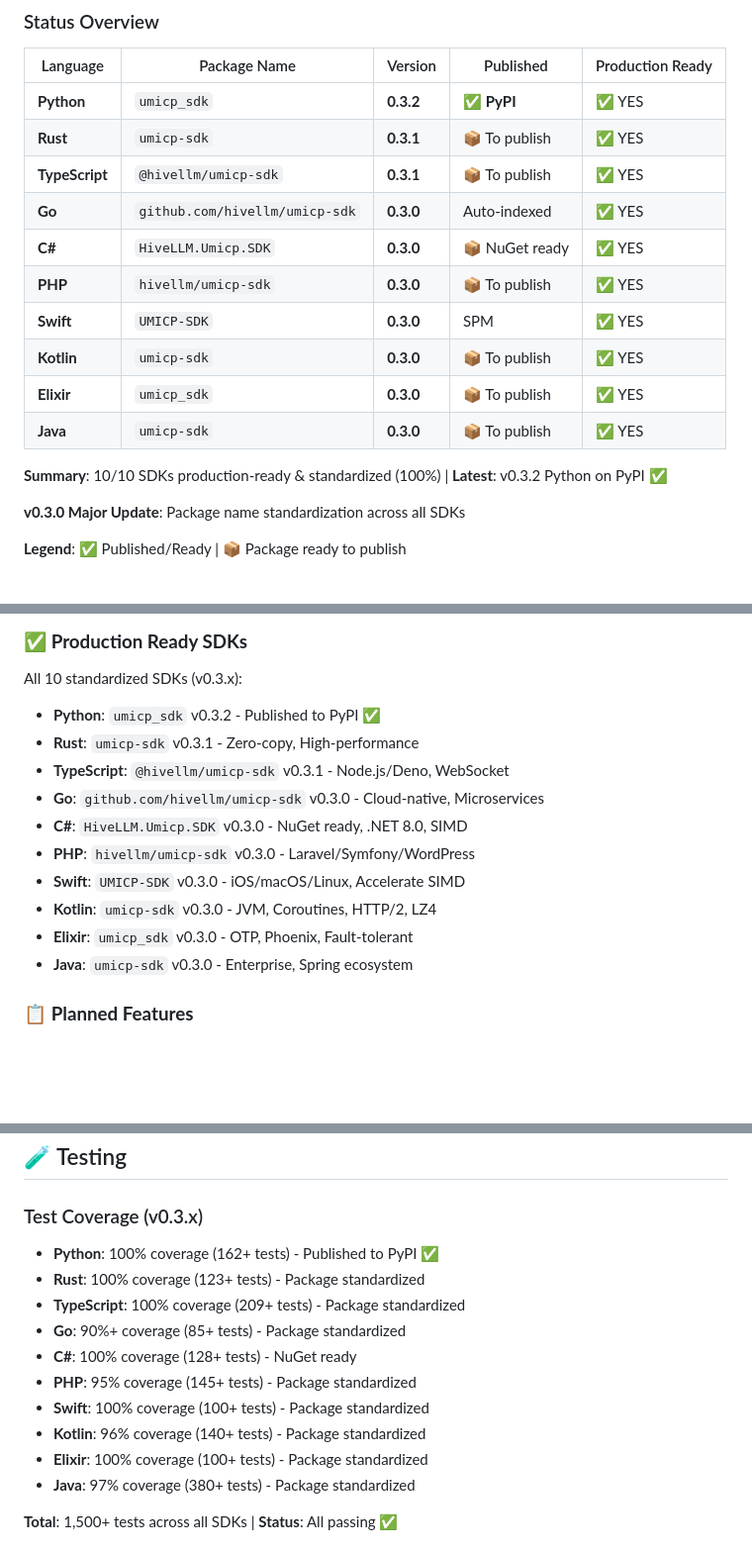
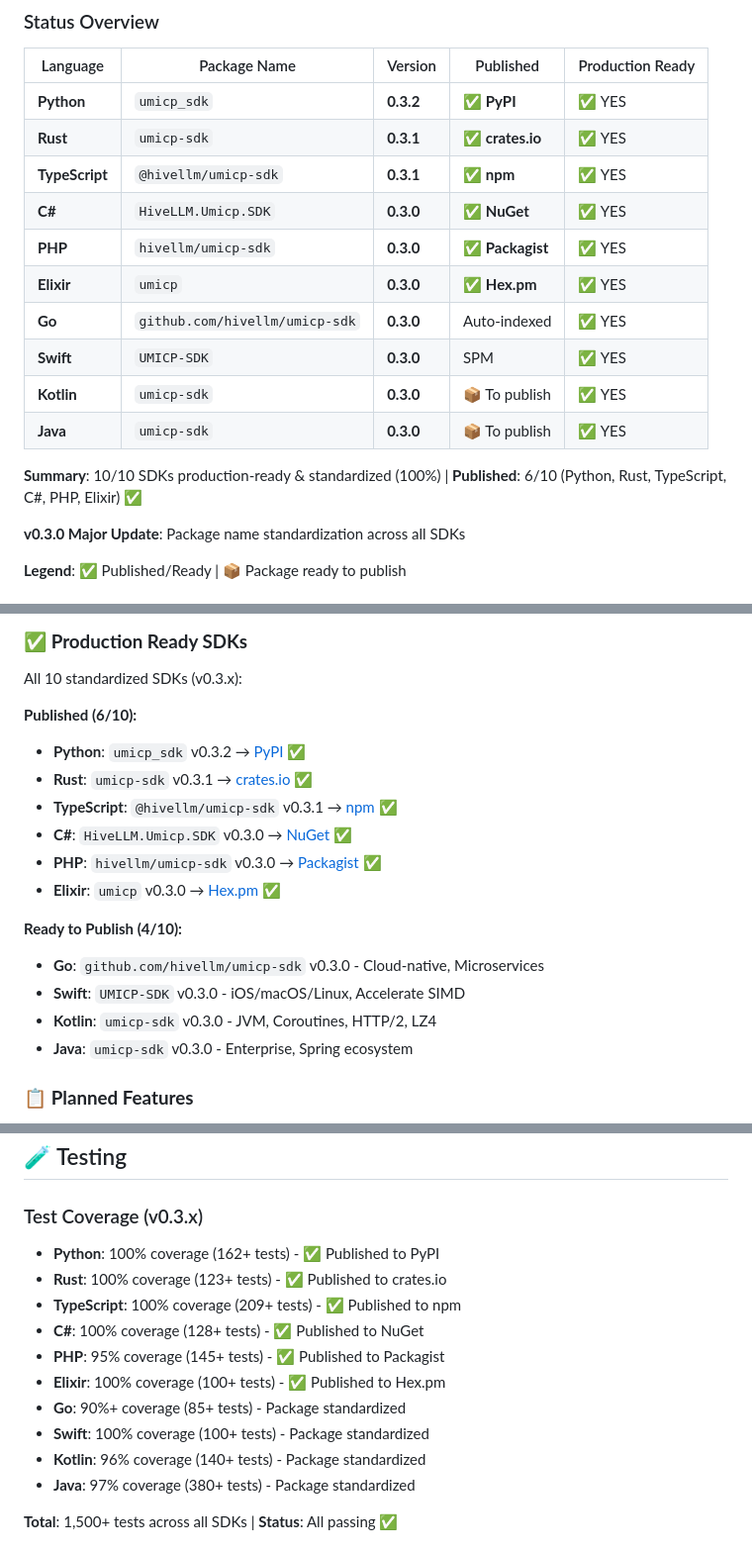
Before and after one commit to hivellm/umicp, a Markdown page: README.md, 3 parts joined by grey strips. Shown at 99% size. Drawn GitHub-style; blank space fills up the shorter version.

```diff
--- a/README.md
+++ b/README.md
@@ -150,17 +151,17 @@ cd bindings/php && composer install && ./vendor/bin/phpunit
 | Language | Package Name | Version | Published | Production Ready |
 |----------|--------------|---------|-----------|------------------|
 | **Python** | `umicp_sdk` | **0.3.2** | ✅ **PyPI** | ✅ YES |
-| **Rust** | `umicp-sdk` | **0.3.1** | 📦 To publish | ✅ YES |
-| **TypeScript** | `@hivellm/umicp-sdk` | **0.3.1** | 📦 To publish | ✅ YES |
+| **Rust** | `umicp-sdk` | **0.3.1** | ✅ **crates.io** | ✅ YES |
+| **TypeScript** | `@hivellm/umicp-sdk` | **0.3.1** | ✅ **npm** | ✅ YES |
+| **C#** | `HiveLLM.Umicp.SDK` | **0.3.0** | ✅ **NuGet** | ✅ YES |
+| **PHP** | `hivellm/umicp-sdk` | **0.3.0** | ✅ **Packagist** | ✅ YES |
+| **Elixir** | `umicp` | **0.3.0** | ✅ **Hex.pm** | ✅ YES |
 | **Go** | `github.com/hivellm/umicp-sdk` | **0.3.0** | Auto-indexed | ✅ YES |
-| **C#** | `HiveLLM.Umicp.SDK` | **0.3.0** | 📦 NuGet ready | ✅ YES |
-| **PHP** | `hivellm/umicp-sdk` | **0.3.0** | 📦 To publish | ✅ YES |
 | **Swift** | `UMICP-SDK` | **0.3.0** | SPM | ✅ YES |
 | **Kotlin** | `umicp-sdk` | **0.3.0** | 📦 To publish | ✅ YES |
-| **Elixir** | `umicp_sdk` | **0.3.0** | 📦 To publish | ✅ YES |
 | **Java** | `umicp-sdk` | **0.3.0** | 📦 To publish | ✅ YES |
 
-**Summary**: 10/10 SDKs production-ready & standardized (100%) | **Latest**: v0.3.2 Python on PyPI ✅
+**Summary**: 10/10 SDKs production-ready & standardized (100%) | **Published**: 6/10 (Python, Rust, TypeScript, C#, PHP, Elixir) ✅
 
 **v0.3.0 Major Update**: Package name standardization across all SDKs
 
@@ -405,15 +410,19 @@ cd bindings/php && composer install && ./vendor/bin/phpunit
 
 ### ✅ **Production Ready SDKs**
 All 10 standardized SDKs (v0.3.x):
-- **Python**: `umicp_sdk` v0.3.2 - Published to PyPI ✅
-- **Rust**: `umicp-sdk` v0.3.1 - Zero-copy, High-performance
-- **TypeScript**: `@hivellm/umicp-sdk` v0.3.1 - Node.js/Deno, WebSocket
+
+**Published (6/10):**
+- **Python**: `umicp_sdk` v0.3.2 → [PyPI](https://pypi.org/project/umicp-sdk/) ✅
+- **Rust**: `umicp-sdk` v0.3.1 → [crates.io](https://crates.io/crates/umicp-sdk) ✅
+- **TypeScript**: `@hivellm/umicp-sdk` v0.3.1 → [npm](https://www.npmjs.com/package/@hivellm/umicp-sdk) ✅
+- **C#**: `HiveLLM.Umicp.SDK` v0.3.0 → [NuGet](https://www.nuget.org/packages/HiveLLM.Umicp.SDK) ✅
+- **PHP**: `hivellm/umicp-sdk` v0.3.0 → [Packagist](https://packagist.org/packages/hivellm/umicp-sdk) ✅
+- **Elixir**: `umicp` v0.3.0 → [Hex.pm](https://hex.pm/packages/umicp) ✅
+
+**Ready to Publish (4/10):**
 - **Go**: `github.com/hivellm/umicp-sdk` v0.3.0 - Cloud-native, Microservices
-- **C#**: `HiveLLM.Umicp.SDK` v0.3.0 - NuGet ready, .NET 8.0, SIMD
-- **PHP**: `hivellm/umicp-sdk` v0.3.0 - Laravel/Symfony/WordPress
 - **Swift**: `UMICP-SDK` v0.3.0 - iOS/macOS/Linux, Accelerate SIMD
 - **Kotlin**: `umicp-sdk` v0.3.0 - JVM, Coroutines, HTTP/2, LZ4
-- **Elixir**: `umicp_sdk` v0.3.0 - OTP, Phoenix, Fault-tolerant
 - **Java**: `umicp-sdk` v0.3.0 - Enterprise, Spring ecosystem
 
 ### 📋 **Planned Features**
@@ -426,15 +435,15 @@ All 10 standardized SDKs (v0.3.x):
 ## 🧪 Testing
 
 ### Test Coverage (v0.3.x)
-- **Python**: 100% coverage (162+ tests) - Published to PyPI ✅
-- **Rust**: 100% coverage (123+ tests) - Package standardized
-- **TypeScript**: 100% coverage (209+ tests) - Package standardized
+- **Python**: 100% coverage (162+ tests) - ✅ Published to PyPI
+- **Rust**: 100% coverage (123+ tests) - ✅ Published to crates.io
+- **TypeScript**: 100% coverage (209+ tests) - ✅ Published to npm
+- **C#**: 100% coverage (128+ tests) - ✅ Published to NuGet
+- **PHP**: 95% coverage (145+ tests) - ✅ Published to Packagist
+- **Elixir**: 100% coverage (100+ tests) - ✅ Published to Hex.pm
 - **Go**: 90%+ coverage (85+ tests) - Package standardized
-- **C#**: 100% coverage (128+ tests) - NuGet ready
-- **PHP**: 95% coverage (145+ tests) - Package standardized
 - **Swift**: 100% coverage (100+ tests) - Package standardized
 - **Kotlin**: 96% coverage (140+ tests) - Package standardized
-- **Elixir**: 100% coverage (100+ tests) - Package standardized
 - **Java**: 97% coverage (380+ tests) - Package standardized
 
 **Total**: 1,500+ tests across all SDKs | **Status**: All passing ✅
```
Also changed, not shown: other parts of README.md (+11 -6 lines), CHANGELOG.md (+30 -0 lines).
